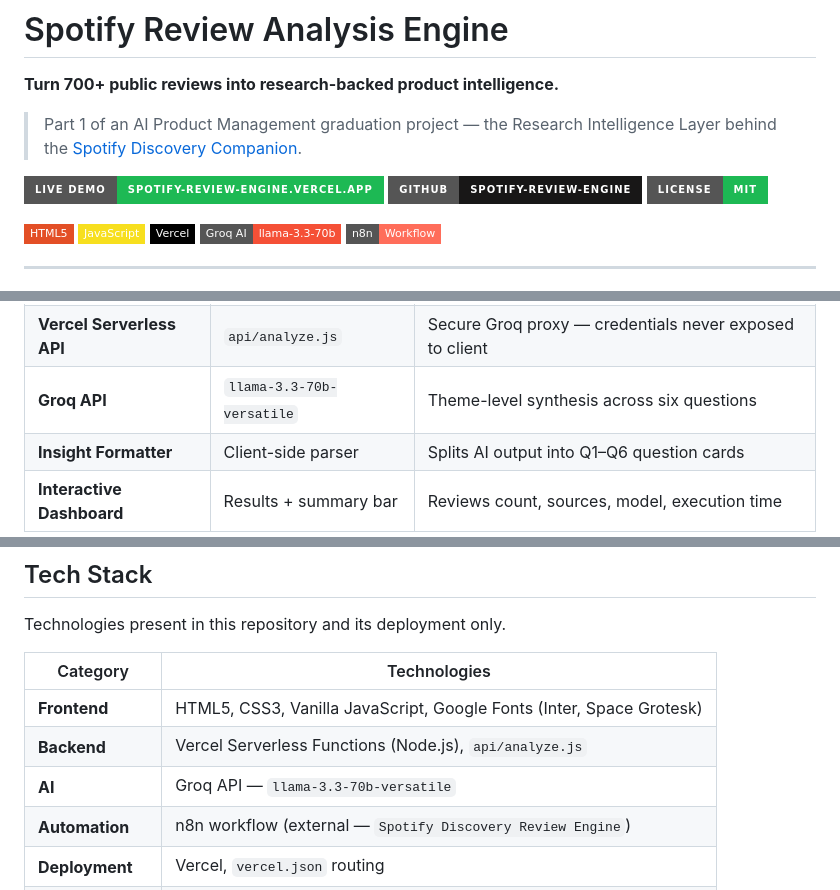
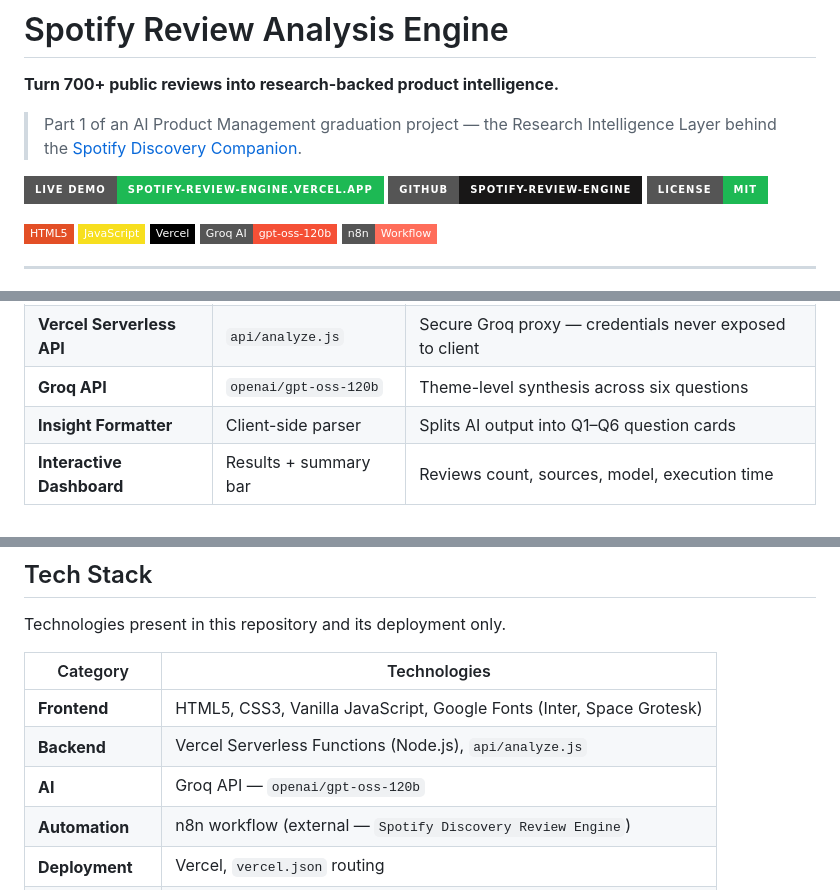
Before and after one commit to Rukhsar24081998/spotify-review-engine, a Markdown page: README.md, 3 parts joined by grey strips. Rendered like a GitHub page; badges without logos.

Commit message:
Update README to document openai/gpt-oss-120b as the Groq model.
Co-authored-by: Cursor <cursoragent@cursor.com>

```diff
--- a/README.md
+++ b/README.md
@@ -11,7 +11,7 @@
 ![HTML5](https://img.shields.io/badge/HTML5-E34F26?style=flat-square&logo=html5&logoColor=white)
 ![JavaScript](https://img.shields.io/badge/JavaScript-F7DF1E?style=flat-square&logo=javascript&logoColor=black)
 ![Vercel](https://img.shields.io/badge/Vercel-000000?style=flat-square&logo=vercel&logoColor=white)
-![Groq](https://img.shields.io/badge/Groq_AI-llama--3.3--70b-F55036?style=flat-square)
+![Groq](https://img.shields.io/badge/Groq_AI-gpt--oss--120b-F55036?style=flat-square)
 ![n8n](https://img.shields.io/badge/n8n-Workflow-FF6D5A?style=flat-square&logo=n8n&logoColor=white)
 
 ---
@@ -153,7 +153,7 @@ flowchart TD
 |---|---|---|
 | **Browser Dashboard** | `index.html` | Review collection UI, progress states, results cards |
 | **Vercel Serverless API** | `api/analyze.js` | Secure Groq proxy — credentials never exposed to client |
-| **Groq API** | `llama-3.3-70b-versatile` | Theme-level synthesis across six questions |
+| **Groq API** | `openai/gpt-oss-120b` | Theme-level synthesis across six questions |
 | **Insight Formatter** | Client-side parser | Splits AI output into Q1–Q6 question cards |
 | **Interactive Dashboard** | Results + summary bar | Reviews count, sources, model, execution time |
 
@@ -279,7 +279,7 @@ Technologies present in this repository and its deployment only.
 |---|---|
 | **Frontend** | HTML5, CSS3, Vanilla JavaScript, Google Fonts (Inter, Space Grotesk) |
 | **Backend** | Vercel Serverless Functions (Node.js), `api/analyze.js` |
-| **AI** | Groq API — `llama-3.3-70b-versatile` |
+| **AI** | Groq API — `openai/gpt-oss-120b` |
 | **Automation** | n8n workflow (external — `Spotify Discovery Review Engine`) |
 | **Deployment** | Vercel, `vercel.json` routing |
 | **Live data APIs** | iTunes RSS (App Store), Reddit public JSON |
```
